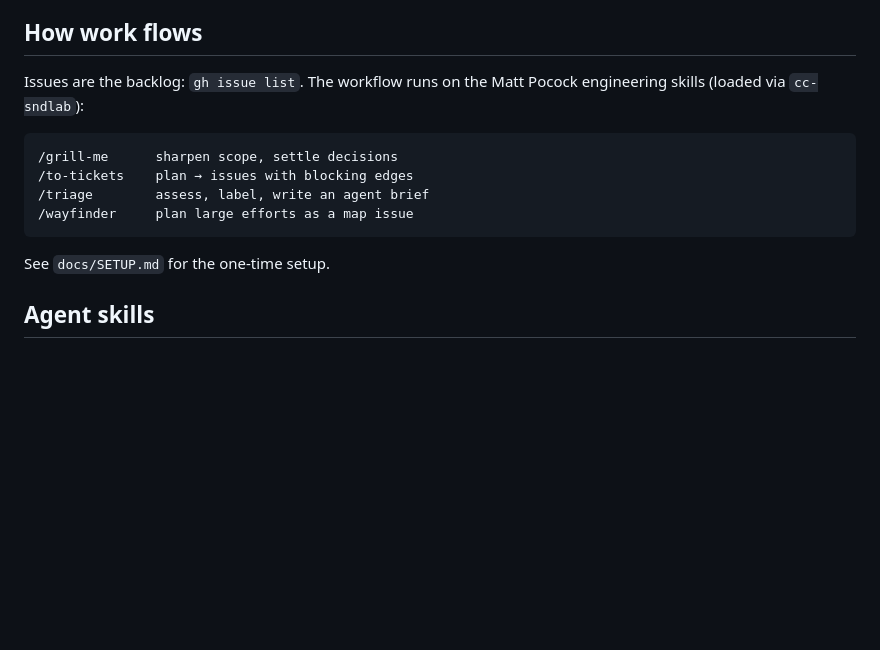
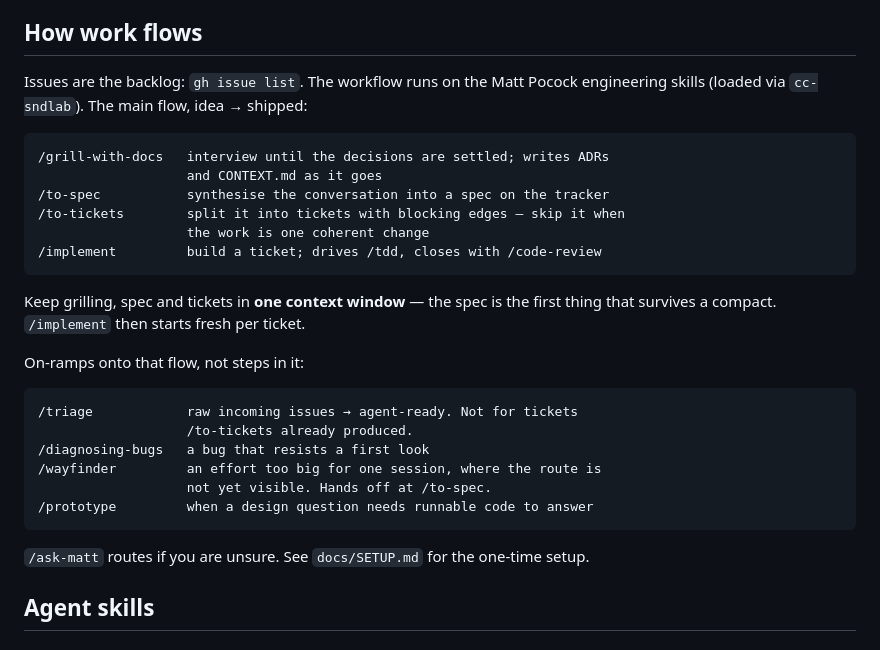
Before and after one commit to bop-del/sndlab, a Markdown page: CLAUDE.md, the part around the change. Rendered like a GitHub page; blank space fills up the shorter version.

Commit message:
Correct the workflow to match the actual skill router
The listed flow named /grill-me (stateless, for work without a codebase)
where this repo wants /grill-with-docs, skipped /to-spec entirely, and put
/wayfinder last as though it followed triage. It is an on-ramp, not a step.

Adds the context-window rule: the spec is the first artifact that survives
a compact, so grilling through spec stays in one window.

````diff
--- a/CLAUDE.md
+++ b/CLAUDE.md
@@ -106,16 +106,32 @@ change — iterate locally, don't deploy to test.
 ## How work flows
 
 Issues are the backlog: `gh issue list`. The workflow runs on the Matt Pocock
-engineering skills (loaded via `cc-sndlab`):
+engineering skills (loaded via `cc-sndlab`). The main flow, idea → shipped:
 
 ```
-/grill-me      sharpen scope, settle decisions
-/to-tickets    plan → issues with blocking edges
-/triage        assess, label, write an agent brief
-/wayfinder     plan large efforts as a map issue
+/grill-with-docs   interview until the decisions are settled; writes ADRs
+                   and CONTEXT.md as it goes
+/to-spec           synthesise the conversation into a spec on the tracker
+/to-tickets        split it into tickets with blocking edges — skip it when
+                   the work is one coherent change
+/implement         build a ticket; drives /tdd, closes with /code-review
 ```
 
-See `docs/SETUP.md` for the one-time setup.
+Keep grilling, spec and tickets in **one context window** — the spec is the
+first thing that survives a compact. `/implement` then starts fresh per ticket.
+
+On-ramps onto that flow, not steps in it:
+
+```
+/triage            raw incoming issues → agent-ready. Not for tickets
+                   /to-tickets already produced.
+/diagnosing-bugs   a bug that resists a first look
+/wayfinder         an effort too big for one session, where the route is
+                   not yet visible. Hands off at /to-spec.
+/prototype         when a design question needs runnable code to answer
+```
+
+`/ask-matt` routes if you are unsure. See `docs/SETUP.md` for the one-time setup.
 
 ## Agent skills
 
````
